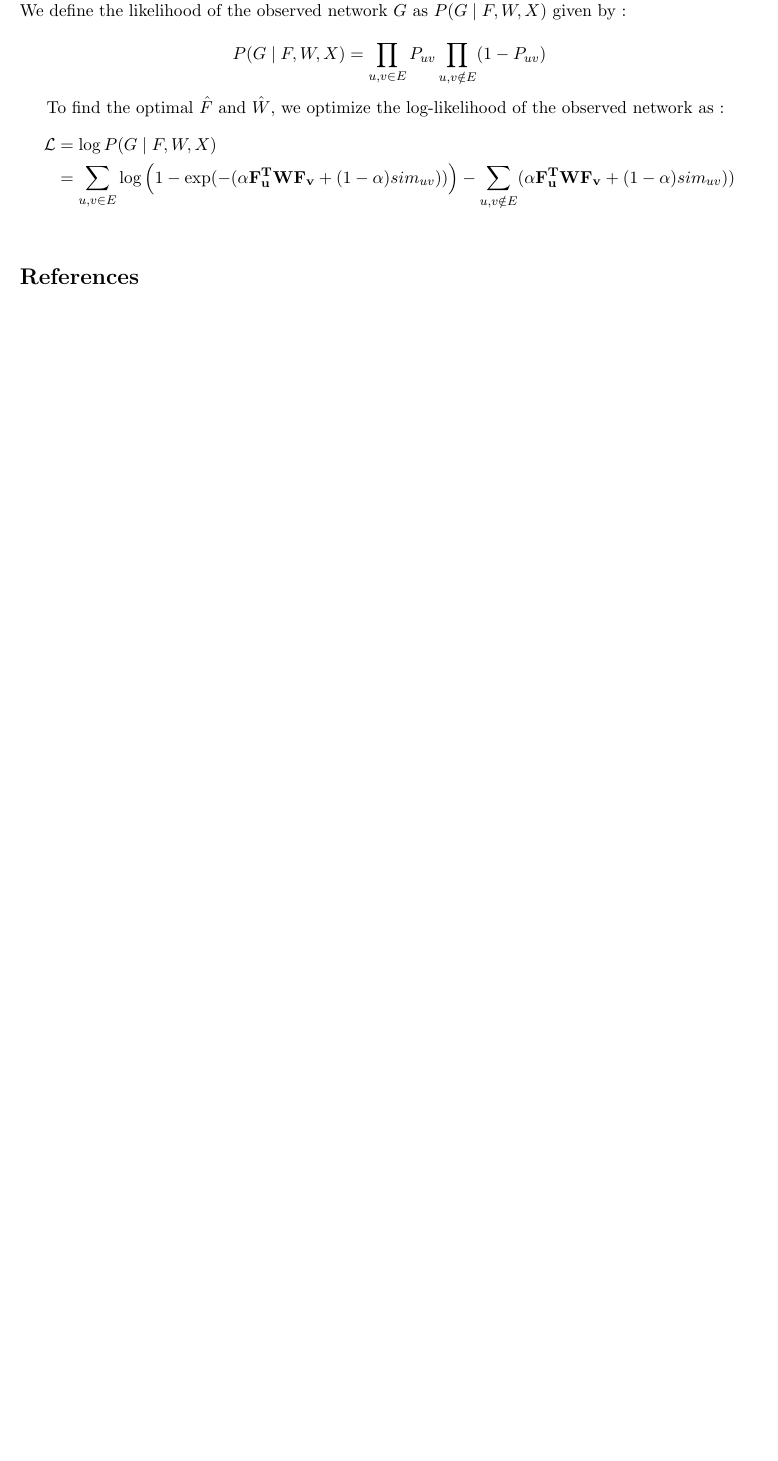
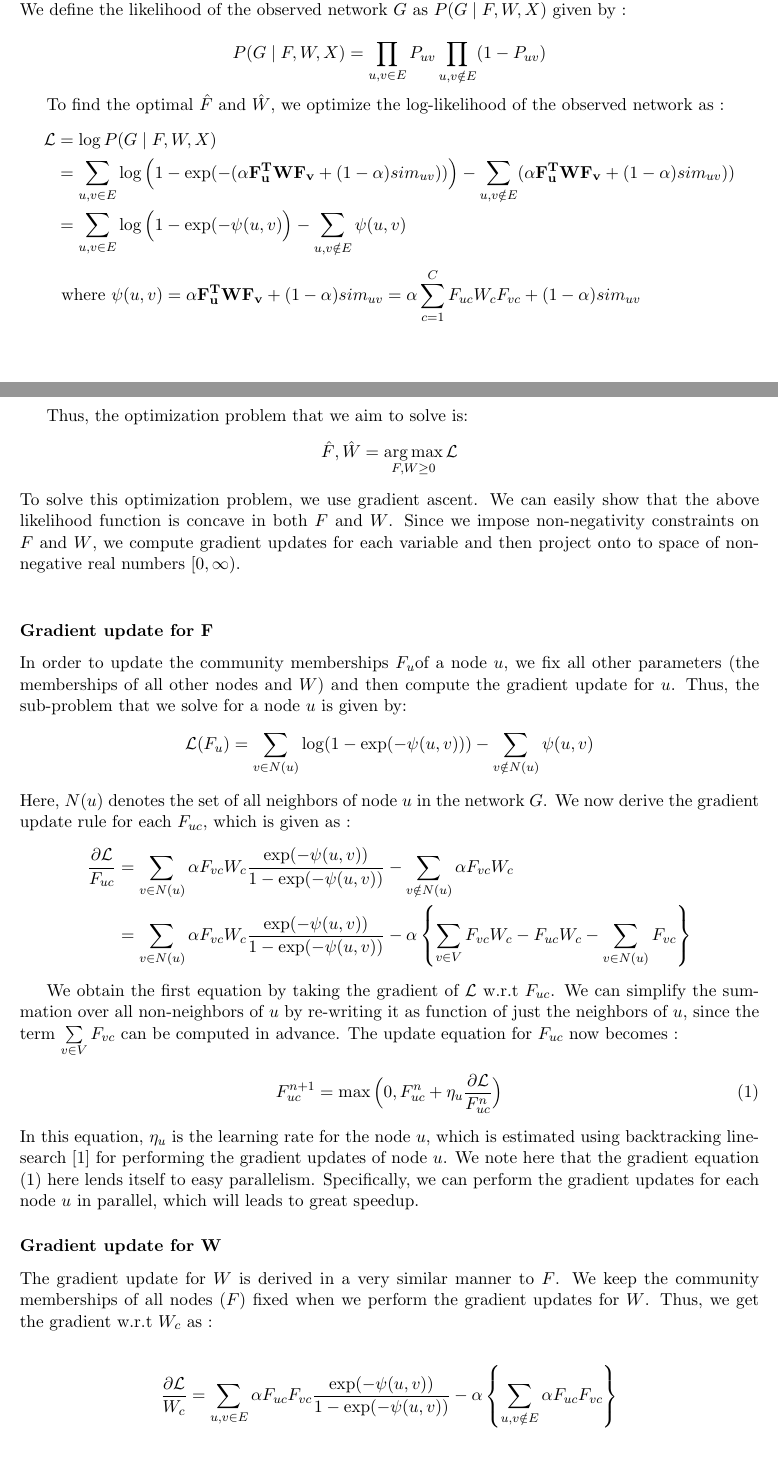
Before and after one commit to aravindsankar28/CommunityDetection, a LaTeX document (final report/project.tex): part of page 3 of 4 before the commit and two parts of pages 3 and 4 of 6 after it, the two joined at a grey line, cut so that both start at the same text, the shorter picture padded with empty space. Compiled offline with pdfLaTeX.

Commit message:
Updated report

```diff
--- a/final report/project.tex
+++ b/final report/project.tex
@@ -74,7 +74,7 @@ Here, $\alpha$ is a hyper-parameter that controls the effect of the two factors
 \begin{align*}
 P_{uv} &=  1 - \prod_{c=1}^C (1 - P_{uv}(c) )  \\
  &=1 - \prod_{c=1}^C \exp(- \left\lbrace \alpha F_{uc}. W_c. F_{vc} + (1 - \alpha) \frac{sim_{uv}}{C} \right\rbrace ) \\
- &= 1 - \exp( -\sum\limits_{c=1}^C \left\lbrace \alpha F_{uc}. W_c. F_{vc} + (1 - \alpha) sim_{uv} \right\rbrace)  \\
+ &= 1 - \exp( -\sum\limits_{c=1}^C \left\lbrace \alpha F_{uc}. W_c. F_{vc} + (1 - \alpha) \frac{sim_{uv}}{C} \right\rbrace)  \\
  &= 1 - \exp( - ( \alpha \mathbf{F_u^{T}} \mathbf{W} \mathbf{F_v} + (1 - \alpha) sim_{uv}))
 \end{align*}
 Here, $\mathbf{F_u}$ denotes the vector of community memberships (of size $C$) for node $u$. $\mathbf{W}$ is a diagonal matrix of size $C \times C$ with entries from $W$.
@@ -90,5 +90,35 @@ To find the optimal $\hat{F}$ and $\hat{W}$,  we optimize the log-likelihood of
 \begin{align*}
  \mathcal{L}  &= \log P(G \mid F, W, X)  \\
  &= \sum\limits_{u,v \in E} \log \Big( 1 - \exp( - ( \alpha \mathbf{F_u^{T}} \mathbf{W} \mathbf{F_v} + (1 - \alpha) sim_{uv})) \Big) - \sum\limits_{u, v \notin E} ( \alpha \mathbf{F_u^{T}} \mathbf{W} \mathbf{F_v} + (1 - \alpha) sim_{uv})) \\
+&= \sum\limits_{u,v \in E} \log \Big( 1 - \exp( - \psi(u,v) \Big) - \sum\limits_{u, v \notin E} \psi(u,v) \\[4pt]
+& \text{ where }  \psi(u,v) =  \alpha \mathbf{F_u^{T}} \mathbf{W} \mathbf{F_v} + (1 - \alpha) sim_{uv} = \alpha \sum\limits_{c=1}^C F_{uc} W_c F_{vc} + (1 - \alpha) sim_{uv}\\
 \end{align*}
 
+
+Thus, the optimization problem that we aim to solve is:
+\[ \hat{F}, \hat{W} = \argmax_{F, W \geq 0} \mathcal{L} \]
+To solve this optimization problem, we use gradient ascent. We can easily show that the above likelihood function is concave in both $F$ and $W$. Since we impose non-negativity constraints on $F$ and $W$, we compute gradient updates for each variable and then project onto to space of non-negative real numbers $[0, \infty)$. \\
+
+\subsubsection*{Gradient update for F}
+In order to update the community memberships $F_u $of a node $u$, we fix all other parameters (the memberships of all other nodes and $W$) and then compute the gradient update for $u$. Thus, the sub-problem that we solve for a node $u$ is given by:
+\begin{align*}
+\mathcal{L} (F_u) = \sum\limits_{v \in N(u)} \log (1 - \exp(- \psi(u,v)))  - \sum\limits_{v \notin N(u)} \psi(u,v)
+\end{align*}
+Here, $N(u)$ denotes the set of all neighbors of node $u$ in the network $G$.
+We now derive the gradient update rule for each $F_{uc}$, which is given as :
+\begin{align*}
+\frac{\partial \mathcal{L}}{F_{uc}} &= \sum\limits_{v \in N(u) } \alpha F_{vc} W_c \frac{\exp(- \psi(u,v))}{1 - \exp(-\psi(u,v))} - \sum\limits_{v \notin N(u)} \alpha F_{vc} W_c  \\
+&= \sum\limits_{v \in N(u) } \alpha F_{vc} W_c \frac{\exp(- \psi(u,v))}{1 - \exp(-\psi(u,v))}  - \alpha \left\lbrace \sum\limits_{v \in V} F_{vc} W_c - F_{uc} W_c - \sum\limits_{v \in N(u)} F_{vc} \right\rbrace
+\end{align*}
+
+We obtain the first equation by taking the gradient of $\mathcal{L}$ w.r.t $F_{uc}$. We can simplify the summation over all non-neighbors of $u$ by re-writing it as function of just the neighbors of $u$, since the term $\sum\limits_{v \in V} F_{vc}$ can be computed in advance. The update equation for $F_{uc}$ now becomes :
+\begin{equation}
+ F_{uc}^{n+1} =  \max \Big(0, F_{uc}^n  + \eta_u \frac{\partial \mathcal{L}}{F_{uc}^n}\Big)
+\end{equation}
+In this equation, $\eta_{u}$ is the learning rate for the node $u$, which is estimated using backtracking line-search \cite{boyd} for performing the gradient updates of node $u$. We note here that the gradient equation (1) here lends itself to easy parallelism. Specifically, we can perform the gradient updates for each node $u$ in parallel, which will leads to great speedup.
+\subsubsection*{Gradient update for W}
+The gradient update for $W$ is derived in a very similar manner to $F$. We keep the community memberships of all nodes ($F$) fixed when we perform the gradient updates for $W$. Thus, we get the gradient w.r.t $W_c$ as :
+
+\begin{align*}
+\frac{\partial \mathcal{L}}{W_{c}}  = \sum\limits_{u,v \in E}  \alpha F_{uc} F_{vc} \frac{\exp(- \psi(u,v))}{1 - \exp(-\psi(u,v))} -  \alpha \left\lbrace \sum\limits_{u, v \notin E} \alpha F_{uc} F_{vc} \right\rbrace
+\end{align*}
@@ -94,0 +129 @@ To find the optimal $\hat{F}$ and $\hat{W}$,  we optimize the log-likelihood of
+\end{equation}
```
Also changed, not shown: final report/project.pdf, final report/project.tex (34 more changed lines).
